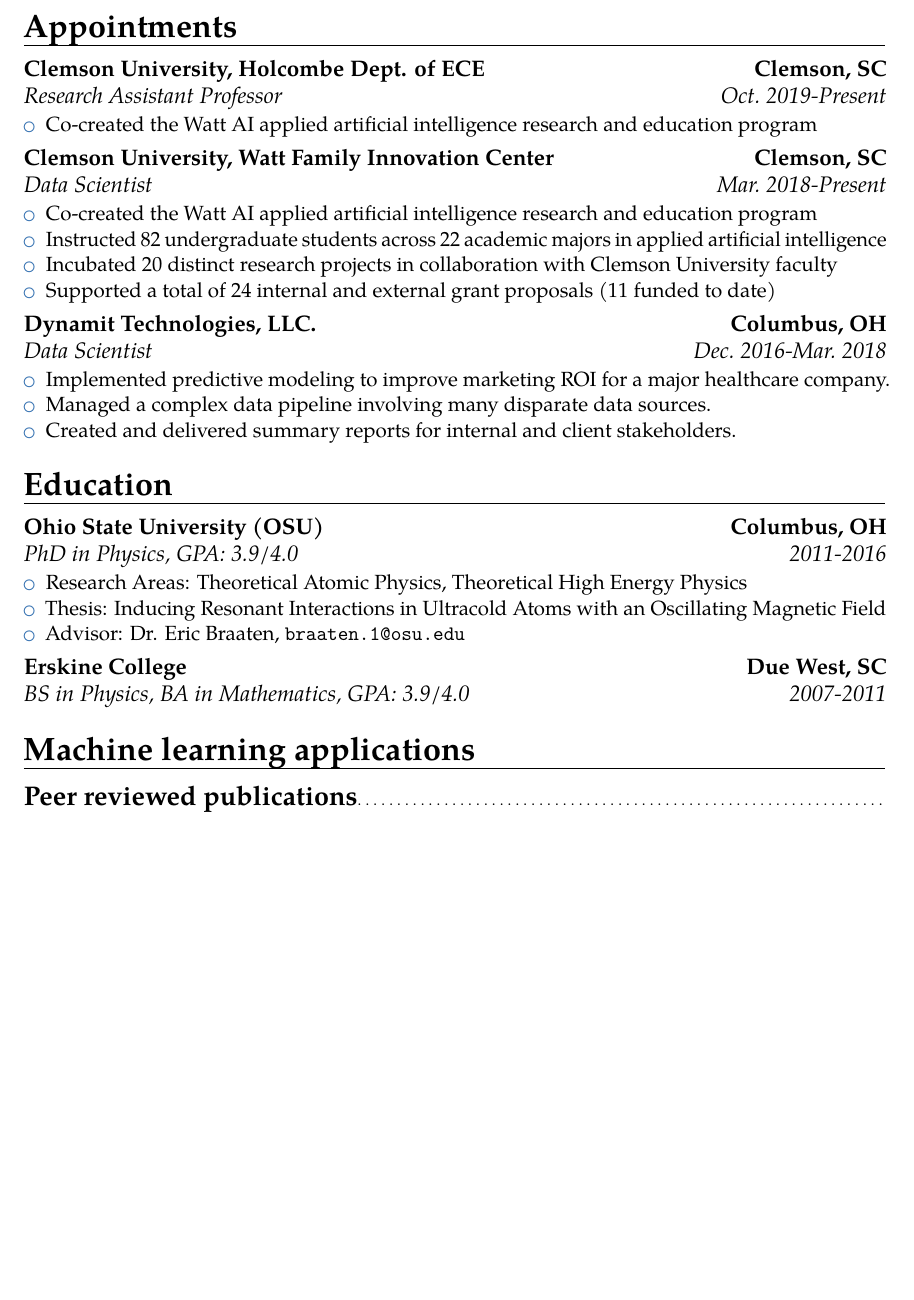
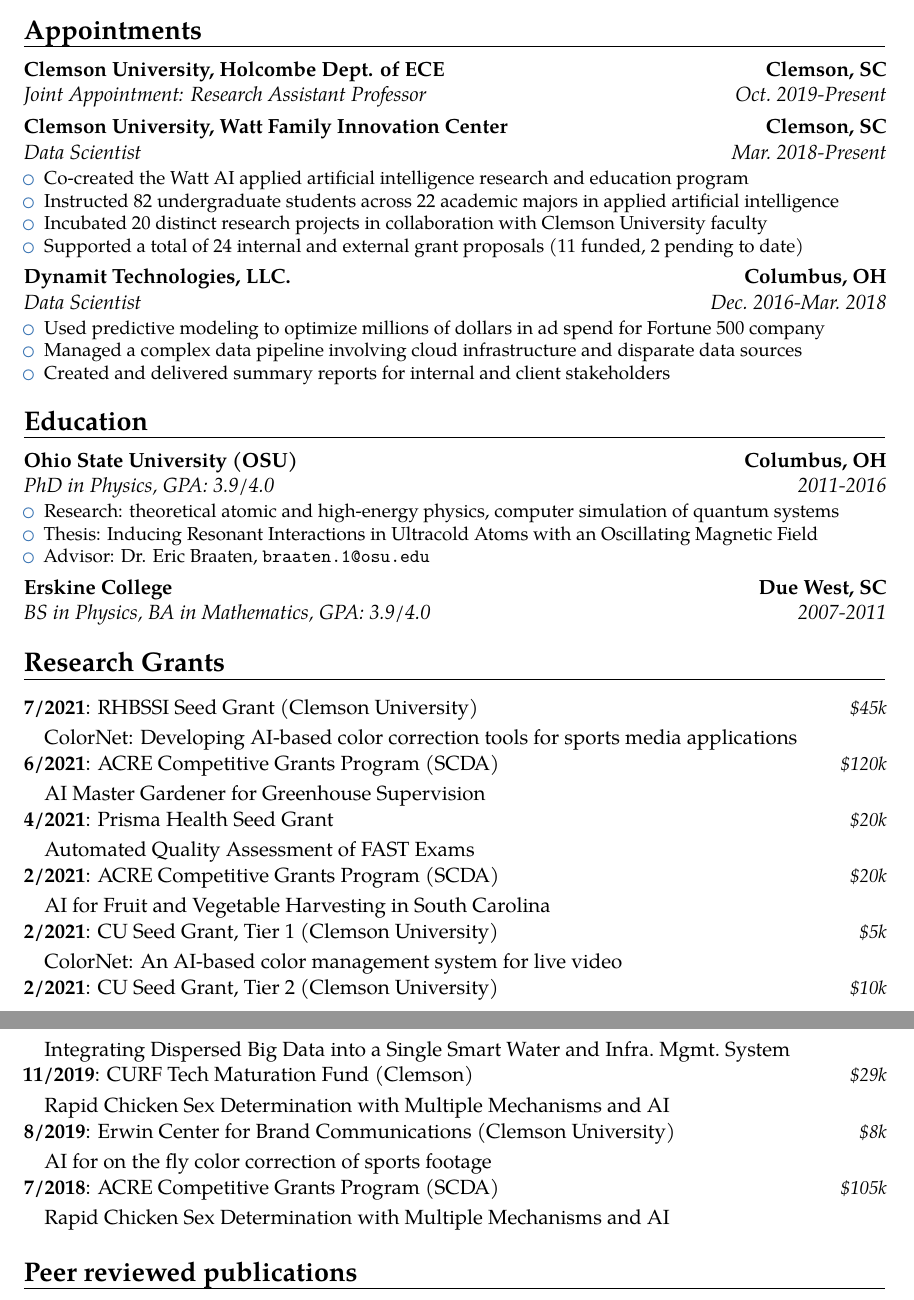
Before and after one commit to dhudsmith/cv, a LaTeX CV (cv.tex): part of page 1 of 4 before the commit and two parts of pages 1 and 2 of 4 after it, the two joined at a grey line, cut so that both start at the same text, the shorter picture padded with empty space. Compiled offline with pdfLaTeX.

Commit message:
first pass complete

```diff
--- a/cv.tex
+++ b/cv.tex
@@ -5,7 +5,7 @@
 % conditions of the LaTeX Project Public License version 1.3c,
 % available at http://www.latex-project.org/lppl/.
 
-\documentclass[12pt,letterpaper,roman]{moderncv}        % possible options include font size ('10pt', '11pt' and '12pt'), paper size ('a4paper', 'letterpaper', 'a5paper', 'legalpaper', 'executivepaper' and 'landscape') and font family ('sans' and 'roman')
+\documentclass[11pt,letterpaper,roman]{moderncv}        % possible options include font size ('10pt', '11pt' and '12pt'), paper size ('a4paper', 'letterpaper', 'a5paper', 'legalpaper', 'executivepaper' and 'landscape') and font family ('sans' and 'roman')
 
 % moderncv themes
 \moderncvstyle{banking}                             % style options are 'casual' (default), 'classic', 'oldstyle' and 'banking'
@@ -13,6 +13,14 @@
 
 % adjust the page margins
 \usepackage[scale=0.75]{geometry}
+
+% hyperlink styles
+\AfterPreamble{
+\hypersetup{
+  colorlinks=true
+  urlcolor=magenta
+}
+}
 
 % personal data
 \name{D. Hudson}{Smith}
@@ -39,39 +47,61 @@
 \makecvtitle
 
 \section{Appointments}
-\cventry{Oct.~2019-Present}{Research Assistant Professor}{Clemson University,
-Holcombe Dept. of ECE}{Clemson, SC}{}{
-\begin{itemize}
-\item Co-created the Watt AI applied artificial intelligence research and education program
-\end{itemize}}  % arguments 3 to 6 can be left empty
-
+\cventry{Oct.~2019-Present}{Joint Appointment: Research Assistant Professor}{Clemson University,
+Holcombe Dept. of ECE}{Clemson, SC}{}{}  % arguments 3 to 6 can be left empty
 
 \cventry{Mar.~2018-Present}{Data Scientist}{Clemson University, Watt Family Innovation Center}{Clemson, SC}{}{
 \begin{itemize}
 \item Co-created the Watt AI applied artificial intelligence research and education program
 \item Instructed 82 undergraduate students across 22 academic majors in applied artificial intelligence
 \item Incubated 20 distinct research projects in collaboration with Clemson University faculty
-\item Supported a total of 24 internal and external grant proposals (11 funded to date)
-\end{itemize}}  % arguments 3 to 6 can be left empty
-
+\item Supported a total of 24 internal and external grant proposals (11 funded, 2 pending to date)
+\end{itemize}}
 
 \cventry{Dec.~2016-Mar.~2018}{Data Scientist}{Dynamit Technologies, LLC.}{Columbus, OH}{}{
 \begin{itemize}
-\item Implemented predictive modeling to improve marketing ROI for a major healthcare company.
-\item Managed a complex data pipeline involving many disparate data sources.
-\item Created and delivered summary reports for internal and client stakeholders.
-\end{itemize}}  % arguments 3 to 6 can be left empty
+\item Used predictive modeling to optimize millions of dollars in ad spend for Fortune 500 company
+\item Managed a complex data pipeline involving cloud infrastructure and disparate data sources
+\item Created and delivered summary reports for internal and client stakeholders
+\end{itemize}}
 
 \section{Education}
 \cventry{2011-2016}{PhD in Physics}{Ohio State University (OSU)}{Columbus, OH}{GPA: 3.9/4.0}{
 \begin{itemize}
-\item Research Areas: Theoretical Atomic Physics, Theoretical High Energy Physics
-\item Thesis: Inducing Resonant Interactions in Ultracold Atoms with an Oscillating Magnetic Field
+\item Research: theoretical atomic and high-energy physics, computer simulation of quantum systems
+\item Thesis: \href{https://etd.ohiolink.edu/apexprod/rws_etd/send_file/send?accession=osu1478192866433031&disposition=inline}{Inducing Resonant Interactions in Ultracold Atoms with an Oscillating Magnetic Field}
 \item Advisor: Dr. Eric Braaten, \url{braaten.1@osu.edu}
-\end{itemize}}  % arguments 3 to 6 can be left empty
+\end{itemize}}
 
-\cventry{2007-2011}{BS in Physics, BA in Mathematics}{Erskine College}{Due West, SC}{GPA: 3.9/4.0}{}  % arguments 3 to 6 can be left empty
+\cventry{2007-2011}{BS in Physics, BA in Mathematics}{Erskine College}{Due West, SC}{GPA: 3.9/4.0}{}
 
-\section{Machine learning applications}
+\section{Research Grants}
+\cvitemwithcomment{7/2021}{RHBSSI Seed Grant (Clemson University)}{\$45k}
+\quad ColorNet: Developing AI-based color correction tools for sports media applications
 
-\subsection{Peer reviewed publications}
+\cvitemwithcomment{6/2021}{ACRE Competitive Grants Program (SCDA)}{\$120k}
+\quad AI Master Gardener for Greenhouse Supervision
+
+\cvitemwithcomment{4/2021}{Prisma Health Seed Grant}{\$20k}
+\quad Automated Quality Assessment of FAST Exams
+
+\cvitemwithcomment{2/2021}{ACRE Competitive Grants Program (SCDA)}{\$20k}
+\quad AI for Fruit and Vegetable Harvesting in South Carolina
+
+\cvitemwithcomment{2/2021}{CU Seed Grant, Tier 1 (Clemson University)}{\$5k}
+\quad ColorNet: An AI-based color management system for live video
+
+\cvitemwithcomment{2/2021}{CU Seed Grant, Tier 2 (Clemson University)}{\$10k}
+\quad Integrating Dispersed Big Data into a Single Smart Water and Infra.~Mgmt.~System
+
+\cvitemwithcomment{11/2019}{CURF Tech Maturation Fund (Clemson)}{\$29k}
+\quad Rapid Chicken Sex Determination with Multiple Mechanisms and AI
+
+\cvitemwithcomment{8/2019}{Erwin Center for Brand Communications (Clemson University)}{\$8k}
+\quad AI for on the fly color correction of sports footage
+
+\cvitemwithcomment{7/2018}{ACRE Competitive Grants Program (SCDA)}{\$105k}
+\quad Rapid Chicken Sex Determination with Multiple Mechanisms and AI
+
+
+\section{Peer reviewed publications}
@@ -84,0 +117,3 @@
+\begin{refsection}[pubs_phys.bib]
+  \nocite{*}
+  \printbibliography[heading=none]
```
Also changed, not shown: cv.pdf (added), cv.tex (23 more changed lines).
